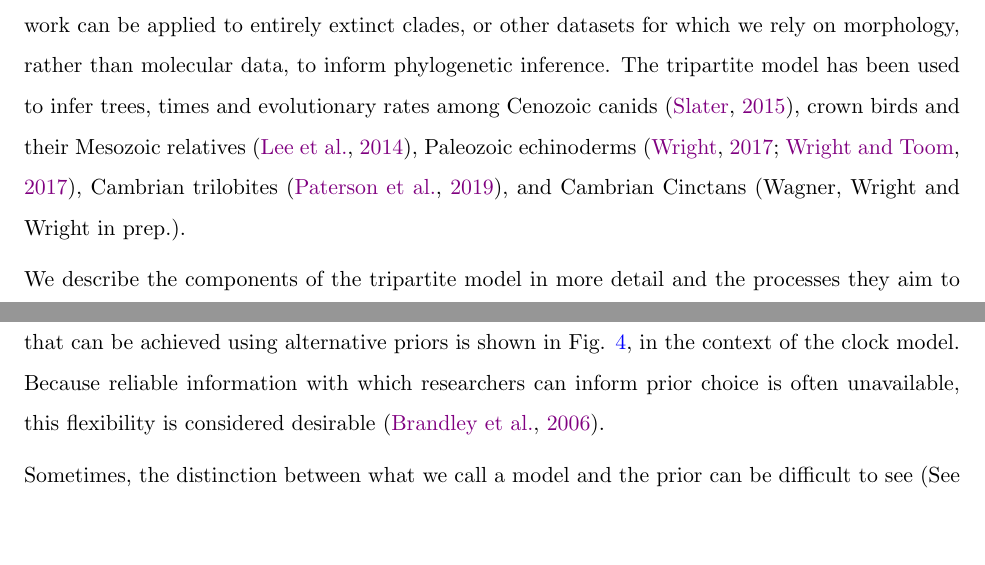
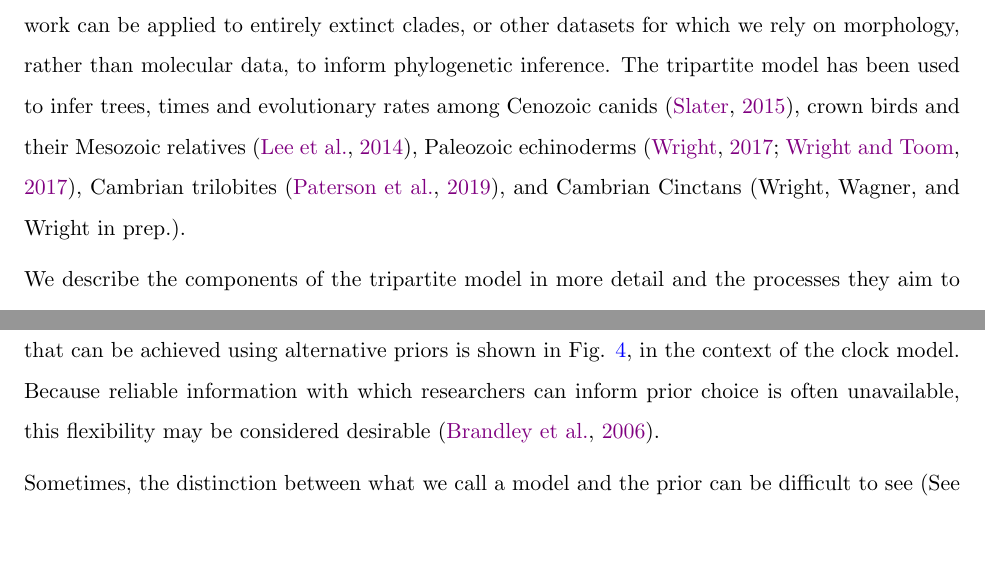
Before and after one commit to wrightaprilm/trident, a LaTeX document (main.tex, which reads Cambridge-Elements/manuscript.R3/text.tex): two parts of pages 3 and 5 of 40, joined at a grey line, cut so that both start at the same text. Compiled offline with pdfLaTeX.

Commit message:
minor edits, typos fix

```diff
--- a/Cambridge-Elements/manuscript.R3/text.tex
+++ b/Cambridge-Elements/manuscript.R3/text.tex
@@ -38,7 +38,7 @@ Understanding the tripartite framework is therefore useful for tracing the histo
 Recent technical and theoretical advances have allowed the tripartite framework to be applied to trees that also include extinct representatives, i.e., fossil species \citep{Stadler2010,Ronquist2012a,Heath2014,Gavryushkina2014,Zhang2016,Gavryushkina2017}.
 This means the framework can be applied to entirely extinct clades, or other datasets for which we rely on morphology, rather than molecular data, to inform phylogenetic inference.
 %It was previously necessary to infer tree topology and times in sequential separate analyses in paleobiology \citep{bapst2017b}, which has some statistical disadvantages, in particular, how uncertainty is reflected in the results.
-The tripartite model has been used to infer trees, times and evolutionary rates among Cenozoic canids \citep{Slater2015}, crown birds and their Mesozoic relatives \citep{Lee2014}, Paleozoic echinoderms \citep{Wright2017b,WrightToom2017}, Cambrian trilobites \citep{Paterson2019}, and Cambrian Cinctans \ifnum\value{num}=10 {(Wagner, Wright and Wright in prep.)}\else {(see Wagner, Wright and Wright in this issue)}\fi.}
+The tripartite model has been used to infer trees, times and evolutionary rates among Cenozoic canids \citep{Slater2015}, crown birds and their Mesozoic relatives \citep{Lee2014}, Paleozoic echinoderms \citep{Wright2017b,WrightToom2017}, Cambrian trilobites \citep{Paterson2019}, and Cambrian Cinctans \ifnum\value{num}=10 {\rev{(Wright, Wagner, and Wright in prep.})}\else {(see Wagner, Wright and Wright in this issue)}\fi.}
 
 We describe the components of the tripartite model in more detail and the processes they aim to capture.
 We \rev{then explain} how to perform this analysis \rev{with} Bayesian methods and highlight some of the advantages of using this statistical framework.
@@ -106,7 +106,7 @@ Priors can also be chosen to offer maximal flexibility in the potential values f
 For example, a weak intuition about the value of a parameter can be incorporated via a vague prior.
 In biology, it is fairly common to \rev{use} distributions such as the Gamma or Exponential \rev{as priors}, which can be very flexible depending on the centrality and/or shape parameters.
 \rev{An example of the flexibility that can be achieved using alternative priors is shown in Fig. \ref{fig:distn}, in the context of the clock model.}
-\rev{Because reliable information with which researchers can inform prior choice is often unavailable, this flexibility is  considered desirable \citep{brandley2006}.}
+\rev{Because reliable information with which researchers can inform prior choice is often unavailable, this flexibility \rev{may be}  considered desirable \citep{brandley2006}.}
 
 Sometimes, the distinction between what we call a model and the prior can be difficult to see (See Box \rev{`The likelihood, the prior and the posterior'} for more information).
 By constraining the values a parameter can take, it is possible to steer estimation towards or away from certain sets of values, without changing what facets of the generating process are being modeled.
```
